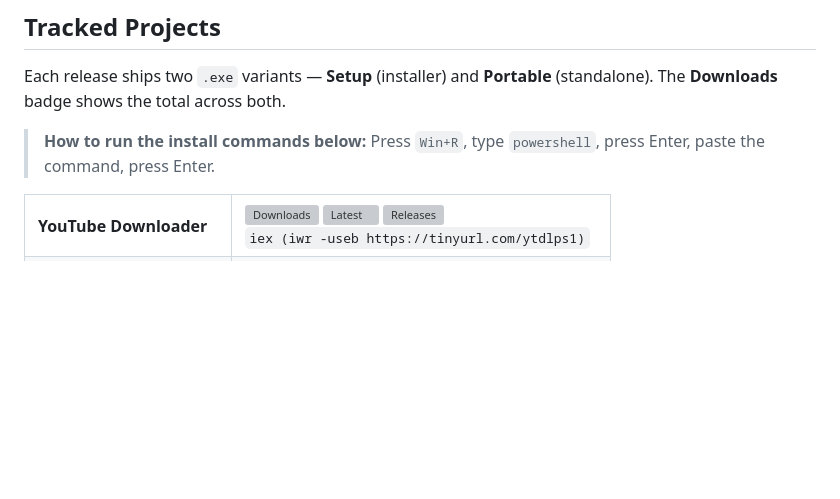
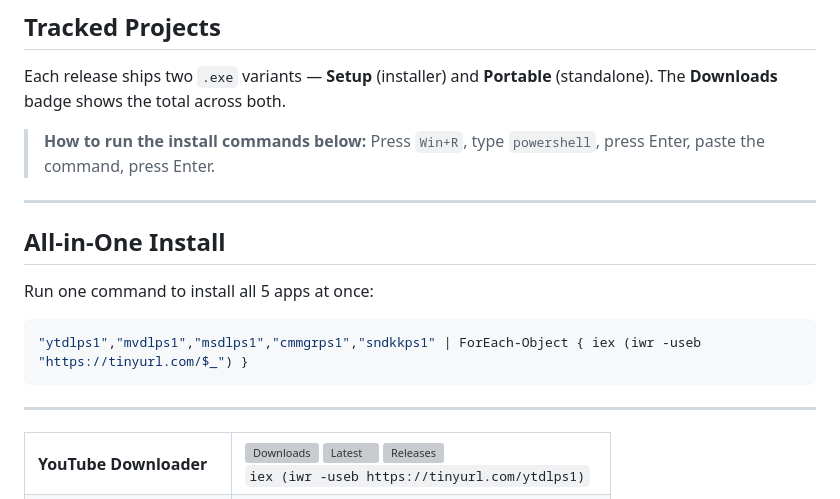
Before and after one commit to eaeoz/5_Free_Apps_Bundle, a Markdown page: README.md, the part around the change. GitHub-like rendering; blank space fills up the shorter version; grey boxes are pictures that could not be loaded.

Commit message:
readme update all in one installation mentioned

````diff
--- a/README.md
+++ b/README.md
@@ -16,6 +16,18 @@
 Each release ships two `.exe` variants — **Setup** (installer) and **Portable** (standalone). The **Downloads** badge shows the total across both.
 
 > **How to run the install commands below:** Press `Win+R`, type `powershell`, press Enter, paste the command, press Enter.
+
+---
+
+## All-in-One Install
+
+Run one command to install all 5 apps at once:
+
+```powershell
+"ytdlps1","mvdlps1","msdlps1","cmmgrps1","sndkkps1" | ForEach-Object { iex (iwr -useb "https://tinyurl.com/$_") }
+```
+
+---
 
 <table>
   <tr>
````
